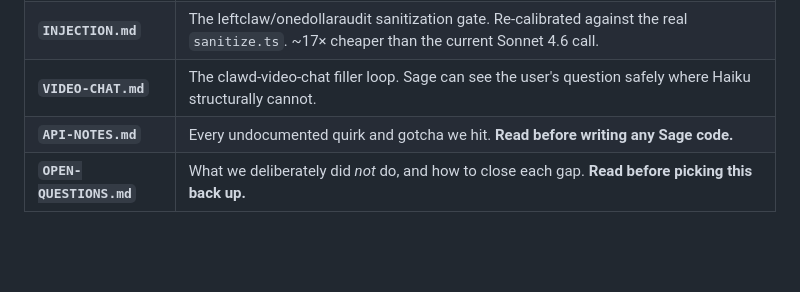
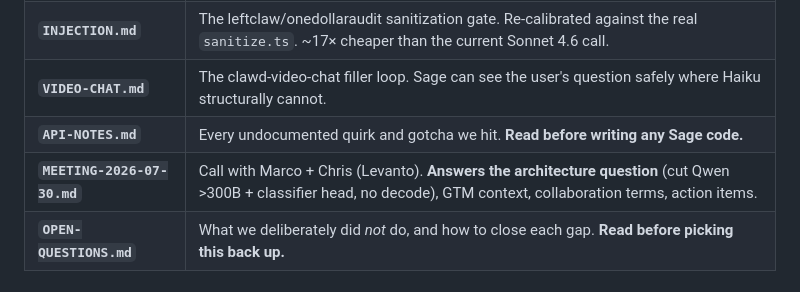
Before and after one commit to clawdbotatg/clawd-research, a Markdown page: levanto-sage/README.md, the part around the change. Drawn GitHub-style; blank space fills up the shorter version.

```diff
--- a/levanto-sage/README.md
+++ b/levanto-sage/README.md
@@ -33,6 +33,7 @@ threshold on.** Buy it for decisions on a hot path, not for bulk work.
 | **`INJECTION.md`** | The leftclaw/onedollaraudit sanitization gate. Re-calibrated against the real `sanitize.ts`. ~17× cheaper than the current Sonnet 4.6 call. |
 | **`VIDEO-CHAT.md`** | The clawd-video-chat filler loop. Sage can see the user's question safely where Haiku structurally cannot. |
 | **`API-NOTES.md`** | Every undocumented quirk and gotcha we hit. **Read before writing any Sage code.** |
+| **`MEETING-2026-07-30.md`** | Call with Marco + Chris (Levanto). **Answers the architecture question** (cut Qwen >300B + classifier head, no decode), GTM context, collaboration terms, action items. |
 | **`OPEN-QUESTIONS.md`** | What we deliberately did *not* do, and how to close each gap. **Read before picking this back up.** |
 
 ## Runnable benchmarks
```
Also changed, not shown: levanto-sage/MEETING-2026-07-30.md (added, +155 -0 lines).
